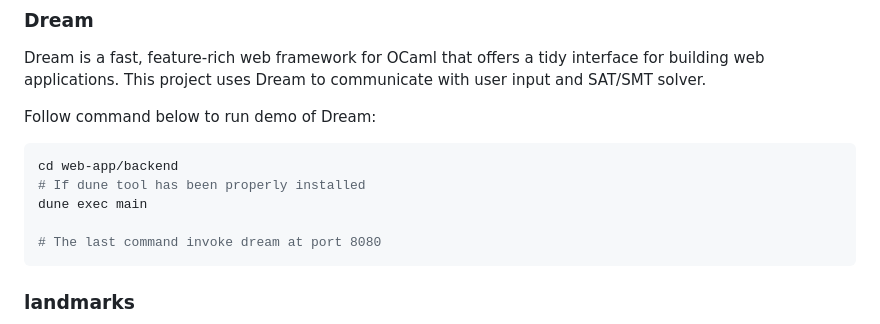
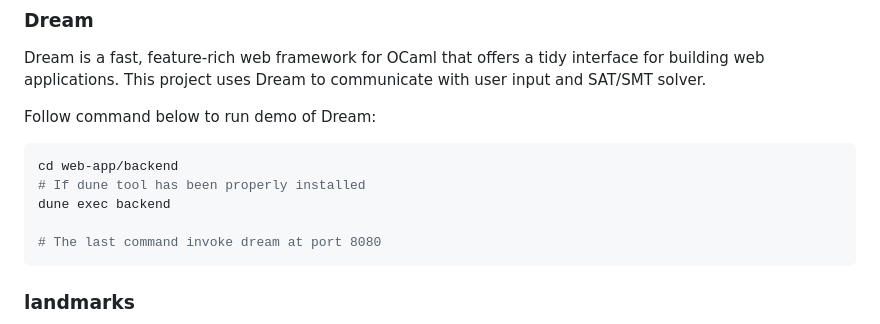
Before and after one commit to wontonion/fpse-smt-solver, a Markdown page: Design.md, the part around the change. Drawn GitHub-style.

Commit message:
Update Design.md
Change command for invoke backend
From `dune  exec main` to `dune exec backend`

````diff
--- a/Design.md
+++ b/Design.md
@@ -62,7 +62,7 @@ Follow command below to run demo of Dream:
 ```bash
 cd web-app/backend
 # If dune tool has been properly installed
-dune exec main
+dune exec backend
 
 # The last command invoke dream at port 8080
 ```
````
